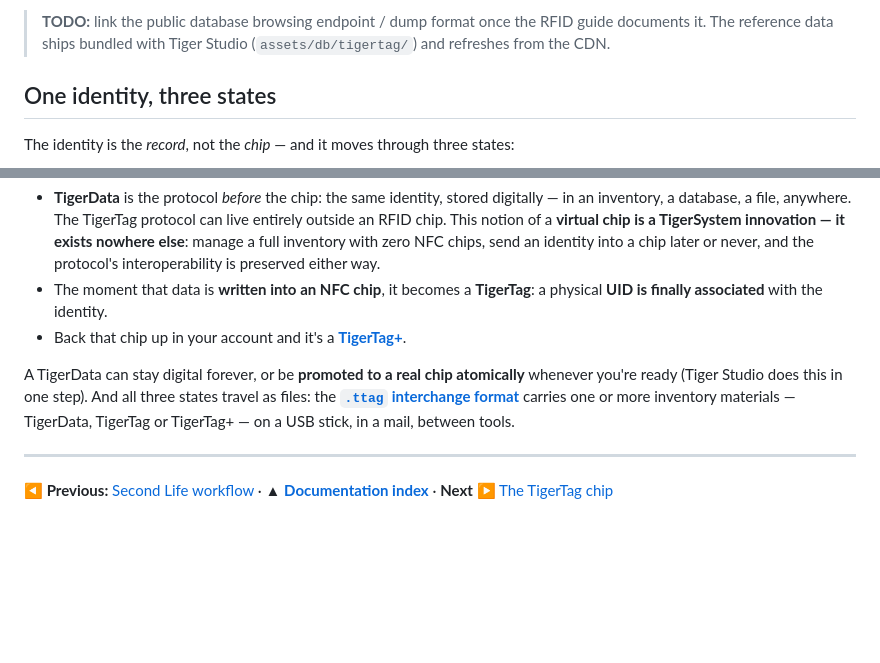
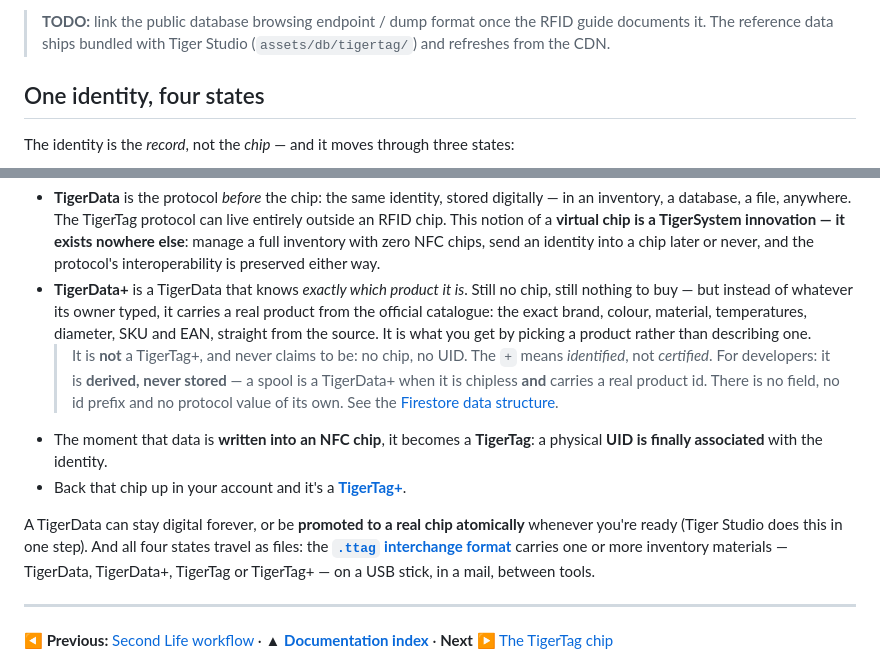
Before and after one commit to TigerTag-Project/TigerSystem-Docs, a Markdown page: docs/concepts/universal-filament-identity.md, 2 parts joined by grey strips. Drawn GitHub-style; blank space fills up the shorter version.

```diff
--- a/docs/concepts/universal-filament-identity.md
+++ b/docs/concepts/universal-filament-identity.md
@@ -28,7 +28,7 @@ chip encoded by one tool reads identically in every other.
 > RFID guide documents it. The reference data ships bundled with Tiger Studio
 > (`assets/db/tigertag/`) and refreshes from the CDN.
 
-## One identity, three states
+## One identity, four states
 
 The identity is the *record*, not the *chip* — and it moves through three
 states:
@@ -47,6 +50,16 @@ flowchart LR
   chip is a TigerSystem innovation — it exists nowhere else**: manage a full
   inventory with zero NFC chips, send an identity into a chip later or never,
   and the protocol's interoperability is preserved either way.
+- **TigerData+** is a TigerData that knows *exactly which product it is*. Still
+  no chip, still nothing to buy — but instead of whatever its owner typed, it
+  carries a real product from the official catalogue: the exact brand, colour,
+  material, temperatures, diameter, SKU and EAN, straight from the source. It is
+  what you get by picking a product rather than describing one.
+  > It is **not** a TigerTag+, and never claims to be: no chip, no UID. The `+`
+  > means *identified*, not *certified*. For developers: it is **derived, never
+  > stored** — a spool is a TigerData+ when it is chipless **and** carries a real
+  > product id. There is no field, no id prefix and no protocol value of its own.
+  > See the [Firestore data structure](https://github.com/TigerTag-Project/TigerTag_Firebase_Backend#-firestore-data-structure).
 - The moment that data is **written into an NFC chip**, it becomes a
   **TigerTag**: a physical **UID is finally associated** with the identity.
 - Back that chip up in your account and it's a
@@ -54,9 +67,9 @@ flowchart LR
 
 A TigerData can stay digital forever, or be **promoted to a real chip
 atomically** whenever you're ready (Tiger Studio does this in one step). And
-all three states travel as files: the
+all four states travel as files: the
 [**`.ttag` interchange format**](../developers/ttag-format.md) carries one or
-more inventory materials — TigerData, TigerTag or TigerTag+ — on a USB
+more inventory materials — TigerData, TigerData+, TigerTag or TigerTag+ — on a USB
 stick, in a mail, between tools.
 
 ---
```
Also changed, not shown: other parts of docs/concepts/universal-filament-identity.md (+3 -0 lines), README.md (+1 -0 lines), docs/developers/ttag-format.md (+33 -1 lines).
